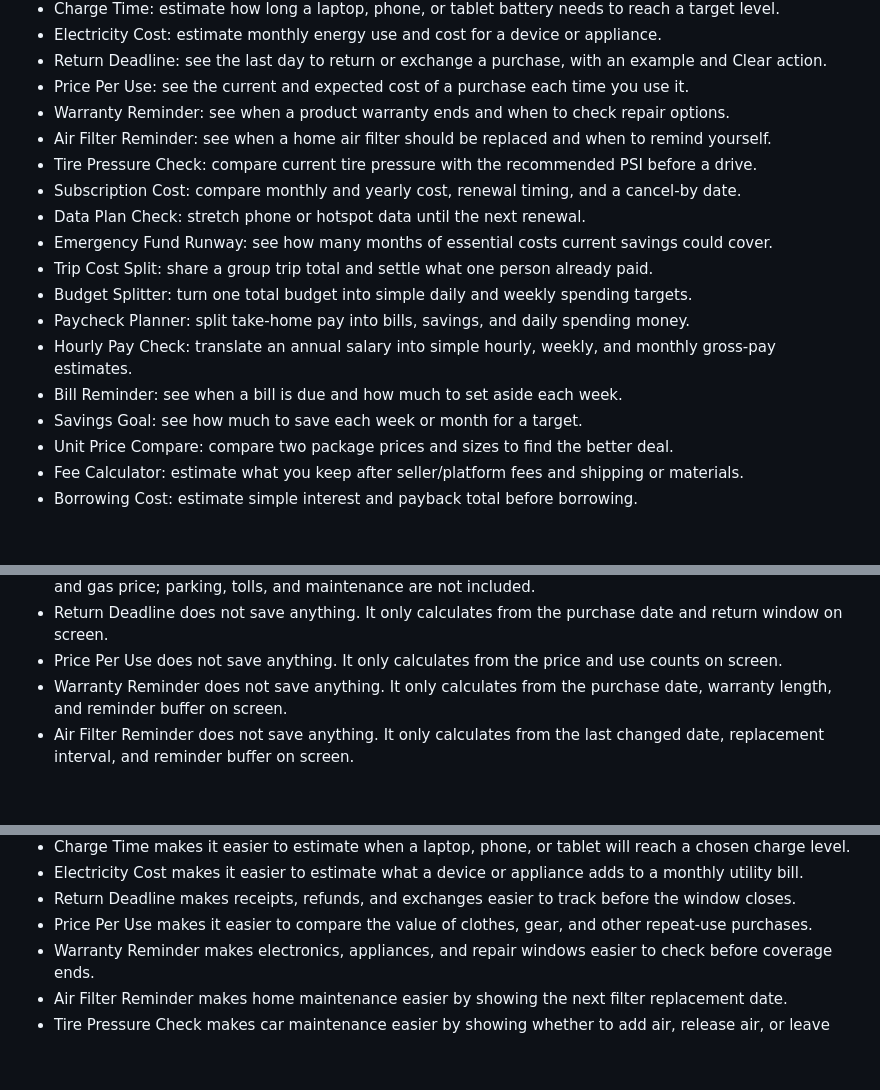
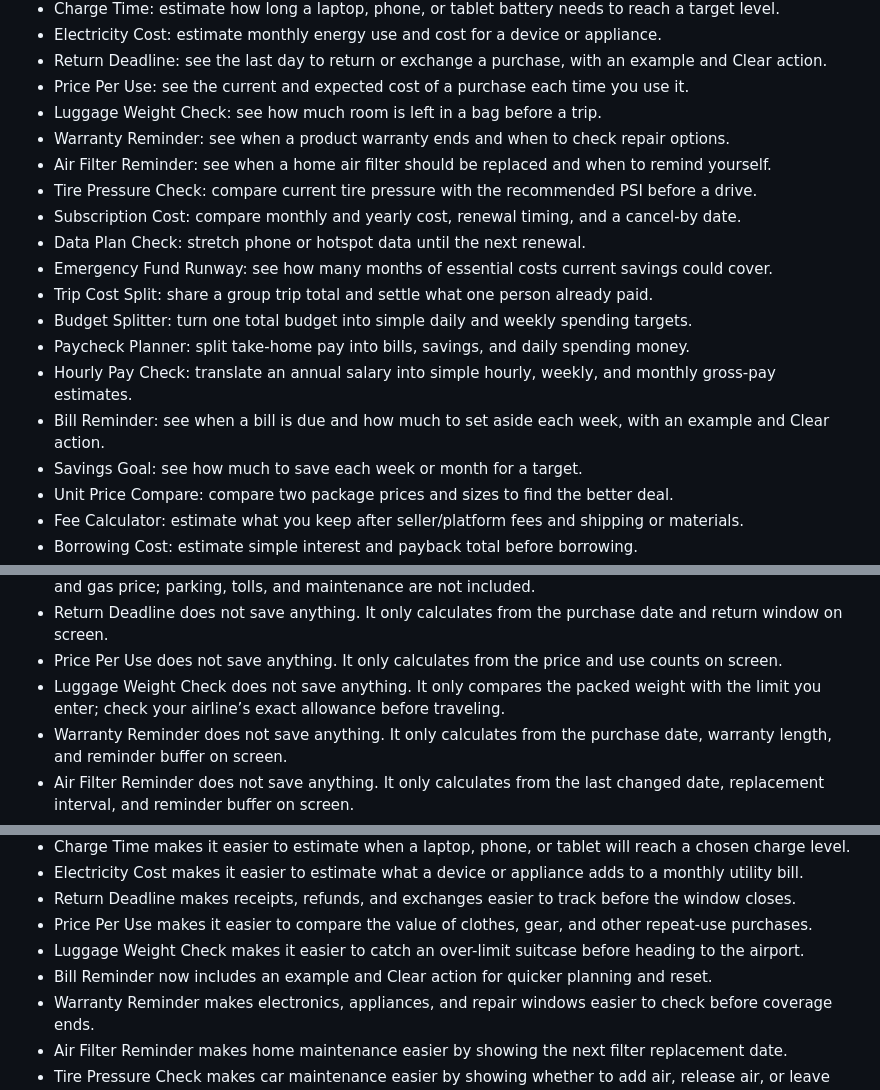
Before and after one commit to nocoderdecoder/everyday-tools, a Markdown page: README.md, 3 parts joined by grey strips. GitHub-like rendering; blank space fills up the shorter version.

Commit message:
Document luggage and bill reminder updates

```diff
--- a/README.md
+++ b/README.md
@@ -25,6 +25,7 @@ The starter version includes:
 - Electricity Cost: estimate monthly energy use and cost for a device or appliance.
 - Return Deadline: see the last day to return or exchange a purchase, with an example and Clear action.
 - Price Per Use: see the current and expected cost of a purchase each time you use it.
+- Luggage Weight Check: see how much room is left in a bag before a trip.
 - Warranty Reminder: see when a product warranty ends and when to check repair options.
 - Air Filter Reminder: see when a home air filter should be replaced and when to remind yourself.
 - Tire Pressure Check: compare current tire pressure with the recommended PSI before a drive.
@@ -35,7 +36,7 @@ The starter version includes:
 - Budget Splitter: turn one total budget into simple daily and weekly spending targets.
 - Paycheck Planner: split take-home pay into bills, savings, and daily spending money.
 - Hourly Pay Check: translate an annual salary into simple hourly, weekly, and monthly gross-pay estimates.
-- Bill Reminder: see when a bill is due and how much to set aside each week.
+- Bill Reminder: see when a bill is due and how much to set aside each week, with an example and Clear action.
 - Savings Goal: see how much to save each week or month for a target.
 - Unit Price Compare: compare two package prices and sizes to find the better deal.
 - Fee Calculator: estimate what you keep after seller/platform fees and shipping or materials.
@@ -114,6 +115,7 @@ Notes:
 - Commute Cost does not save anything. It only estimates fuel from commute distance, work days, MPG, and gas price; parking, tolls, and maintenance are not included.
 - Return Deadline does not save anything. It only calculates from the purchase date and return window on screen.
 - Price Per Use does not save anything. It only calculates from the price and use counts on screen.
+- Luggage Weight Check does not save anything. It only compares the packed weight with the limit you enter; check your airline’s exact allowance before traveling.
 - Warranty Reminder does not save anything. It only calculates from the purchase date, warranty length, and reminder buffer on screen.
 - Air Filter Reminder does not save anything. It only calculates from the last changed date, replacement interval, and reminder buffer on screen.
 - Tire Pressure Check does not save anything. It only compares the current PSI with the recommended PSI on screen.
@@ -181,6 +183,8 @@ Notes:
 - Electricity Cost makes it easier to estimate what a device or appliance adds to a monthly utility bill.
 - Return Deadline makes receipts, refunds, and exchanges easier to track before the window closes.
 - Price Per Use makes it easier to compare the value of clothes, gear, and other repeat-use purchases.
+- Luggage Weight Check makes it easier to catch an over-limit suitcase before heading to the airport.
+- Bill Reminder now includes an example and Clear action for quicker planning and reset.
 - Warranty Reminder makes electronics, appliances, and repair windows easier to check before coverage ends.
 - Air Filter Reminder makes home maintenance easier by showing the next filter replacement date.
 - Tire Pressure Check makes car maintenance easier by showing whether to add air, release air, or leave tires alone.
```
Also changed, not shown: PROGRESS.md (+6 -0 lines), ROADMAP.md (+2 -0 lines).
